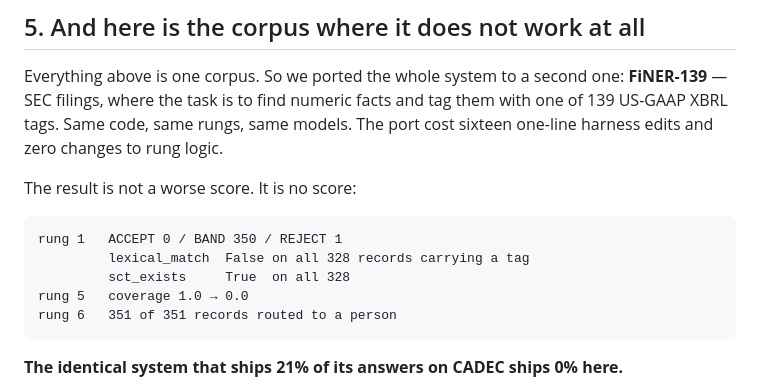
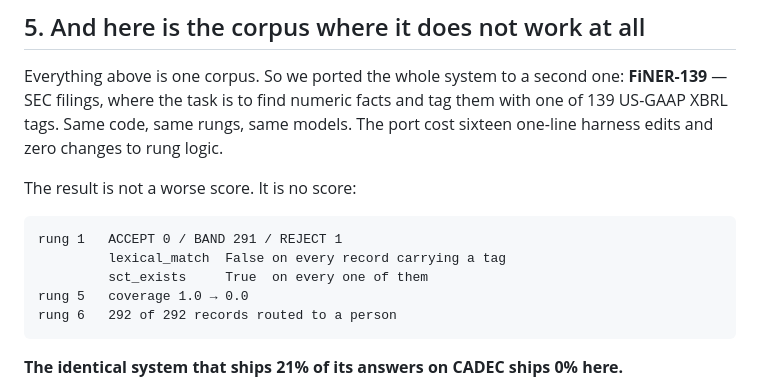
Before and after one commit to wbagais/reliability-ladder, a Markdown page: docs/article.md, the part around the change. Rendered like a GitHub page.

Commit message:
Article: FiNER figures updated to the filtered run
finer-full-3 replaces finer-full-2 as the FiNER arm's reported run: 292
records instead of 351 after the two measured span filters. The section's
argument is unchanged and does not depend on the count — ACCEPT is still 0,
lexical_match is still False on every record carrying a tag, sct_exists still
True on every one, and rung 5 still withdraws everything.

Co-Authored-By: Claude Opus 5 <noreply@anthropic.com>

````diff
--- a/docs/article.md
+++ b/docs/article.md
@@ -227,11 +227,11 @@ port cost sixteen one-line harness edits and zero changes to rung logic.
 The result is not a worse score. It is no score:
 
 ```
-rung 1   ACCEPT 0 / BAND 350 / REJECT 1
-         lexical_match  False on all 328 records carrying a tag
-         sct_exists     True  on all 328
+rung 1   ACCEPT 0 / BAND 291 / REJECT 1
+         lexical_match  False on every record carrying a tag
+         sct_exists     True  on every one of them
 rung 5   coverage 1.0 → 0.0
-rung 6   351 of 351 records routed to a person
+rung 6   292 of 292 records routed to a person
 ```
 
 **The identical system that ships 21% of its answers on CADEC ships 0% here.**
````
